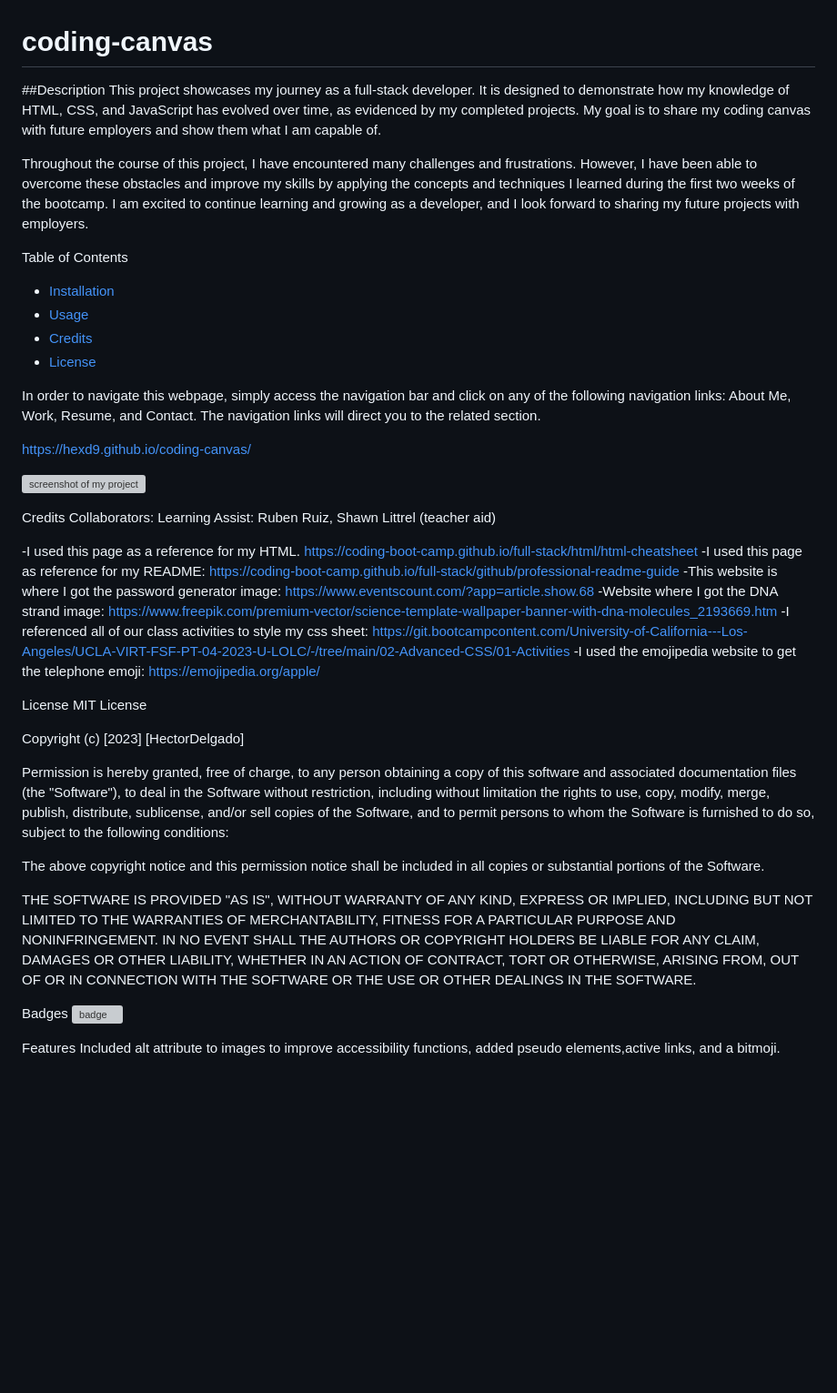
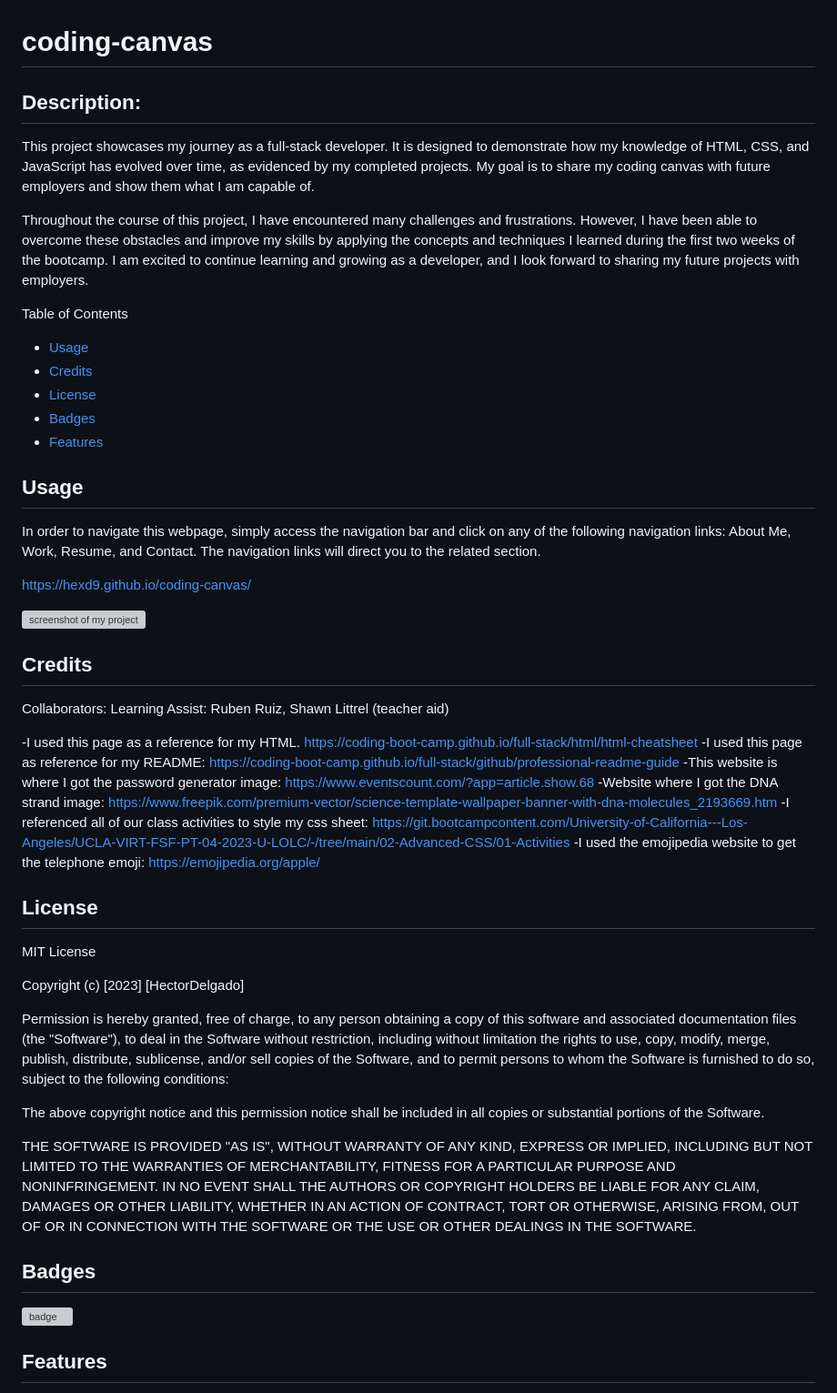
Before and after one commit to hexd9/coding-canvas, a Markdown page: README.md, the part around the change. Shown at 91% size. Rendered like a GitHub page; blank space fills up the shorter version; grey boxes are pictures that could not be loaded.

Commit message:
added titles to README

```diff
--- a/README.md
+++ b/README.md
@@ -1,15 +1,19 @@
 # coding-canvas
 
-##Description
+## Description:
 This project showcases my journey as a full-stack developer. It is designed to demonstrate how my knowledge of HTML, CSS, and JavaScript has evolved over time, as evidenced by my completed projects. My goal is to share my coding canvas with future employers and show them what I am capable of.
 
 Throughout the course of this project, I have encountered many challenges and frustrations. However, I have been able to overcome these obstacles and improve my skills by applying the concepts and techniques I learned during the first two weeks of the bootcamp. I am excited to continue learning and growing as a developer, and I look forward to sharing my future projects with employers.
 
 Table of Contents
-- [Installation](#installation)
+
 - [Usage](#usage)
 - [Credits](#credits)
 - [License](#license)
+- [Badges](#badges)
+- [Features](#features)
+
+## Usage
 
 In order to navigate this webpage, simply access the navigation bar and click on any of the following navigation links: About Me, Work, Resume, and Contact. The navigation links will direct you to the related section.
 
@@ -17,7 +21,8 @@ https://hexd9.github.io/coding-canvas/
 
 ![screenshot of my project](./assets/images/hexd9.github.io_coding-canvas_.png)
 
-Credits
+## Credits
+
 Collaborators: Learning Assist: Ruben Ruiz, Shawn Littrel (teacher aid)
 
 -I used this page as a reference for my HTML. https://coding-boot-camp.github.io/full-stack/html/html-cheatsheet
@@ -27,7 +32,8 @@ Collaborators: Learning Assist: Ruben Ruiz, Shawn Littrel (teacher aid)
 -I referenced all of our class activities to style my css sheet: https://git.bootcampcontent.com/University-of-California---Los-Angeles/UCLA-VIRT-FSF-PT-04-2023-U-LOLC/-/tree/main/02-Advanced-CSS/01-Activities
 -I used the emojipedia website to get the telephone emoji: https://emojipedia.org/apple/
 
-License
+## License
+
 MIT License
 
 Copyright (c) [2023] [HectorDelgado]
@@ -38,8 +44,8 @@ The above copyright notice and this permission notice shall be included in all c
 
 THE SOFTWARE IS PROVIDED "AS IS", WITHOUT WARRANTY OF ANY KIND, EXPRESS OR IMPLIED, INCLUDING BUT NOT LIMITED TO THE WARRANTIES OF MERCHANTABILITY, FITNESS FOR A PARTICULAR PURPOSE AND NONINFRINGEMENT. IN NO EVENT SHALL THE AUTHORS OR COPYRIGHT HOLDERS BE LIABLE FOR ANY CLAIM, DAMAGES OR OTHER LIABILITY, WHETHER IN AN ACTION OF CONTRACT, TORT OR OTHERWISE, ARISING FROM, OUT OF OR IN CONNECTION WITH THE SOFTWARE OR THE USE OR OTHER DEALINGS IN THE SOFTWARE.
 
-Badges
+## Badges
 ![badge](https://img.shields.io/badge/hexd9%2Fmodule--2-coding%2Fcanvas-brightgreen)
 
-Features
+## Features
 Included alt attribute to images to improve accessibility functions, added pseudo elements,active links, and a bitmoji.
```
